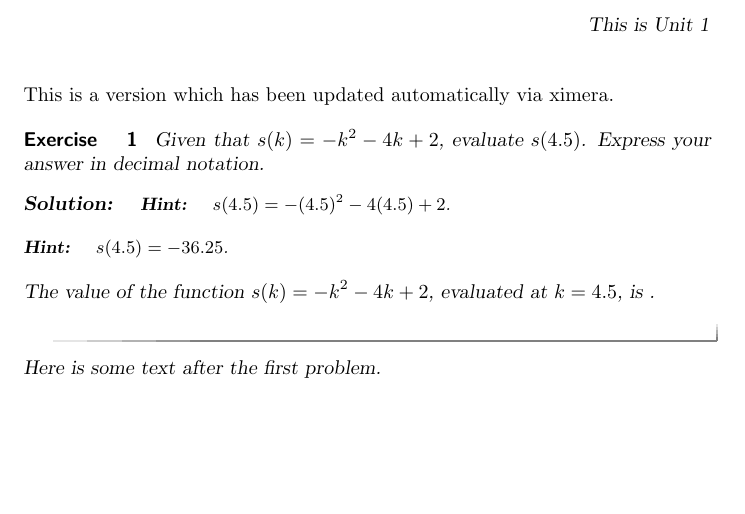
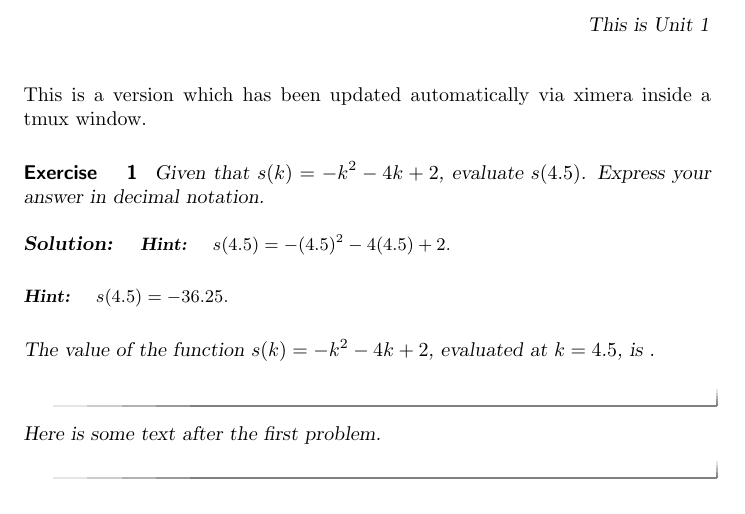
Before and after one commit to yaoxiangquan/git-pull-test, a LaTeX document (unit1.tex): part of the page before the commit and part of page 1 of 2 after it, cut so that both start at the same text, the shorter picture padded with empty space. Compiled offline with pdfLaTeX.

Commit message:
Testing push

```diff
--- a/unit1.tex
+++ b/unit1.tex
@@ -11,7 +11,7 @@
 
 %\youtube{http://www.youtube.com/watch?v=GVlMFJ5TTmg}
 
-This is a version which has been updated automatically via ximera.
+This is a version which has been updated automatically via ximera inside a tmux window.
 
 \begin{exercise}
 Given that $s(k)=-k^2-4 k+2$, evaluate $s(4.5)$. Express your answer in decimal notation.
```
